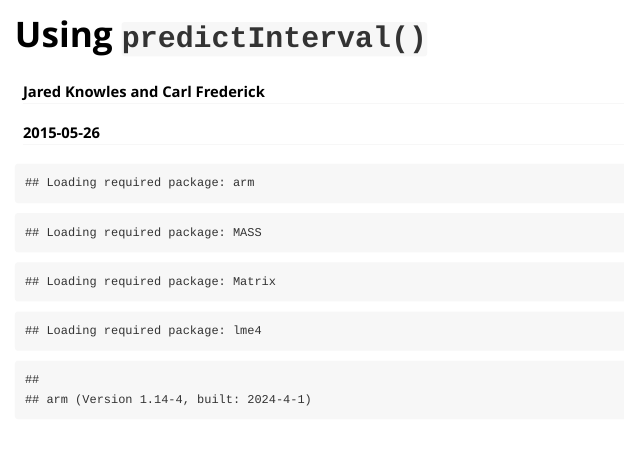
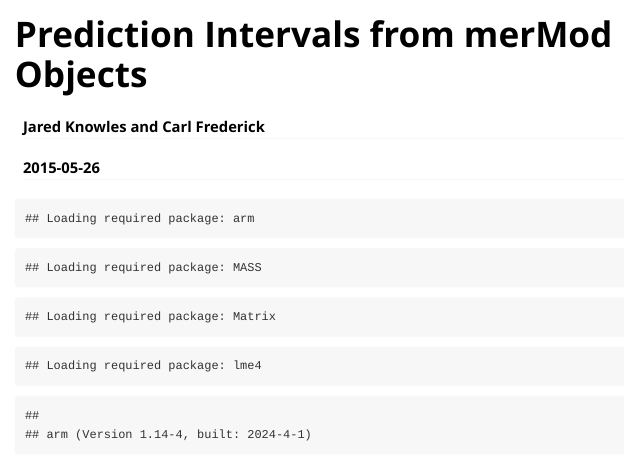
Before and after one commit to jknowles/merTools, an R Markdown document (vignettes/Using_predictInterval.Rmd): the page in a window 1100 px wide, from its top. Rendered offline with R 4.5, knitr and Pandoc, with nearby package versions; some code elsewhere in the file could not run offline; long lines of code are wrapped.

Commit message:
Update Using_predictInterval.Rmd

```diff
--- a/vignettes/Using_predictInterval.Rmd
+++ b/vignettes/Using_predictInterval.Rmd
@@ -1,10 +1,10 @@
 ---
-title: "Using `predictInterval()`"
+title: "Prediction Intervals from merMod Objects"
 author: "Jared Knowles and Carl Frederick"
 date: "`r Sys.Date()`"
 output: rmarkdown::html_vignette
 vignette: >
-  %\VignetteIndexEntry{Using_predictInterval}
+  %\VignetteIndexEntry{Intro}
   %\VignetteEngine{knitr::rmarkdown}
   %\VignetteEncoding{UTF-8}
 ---
```
